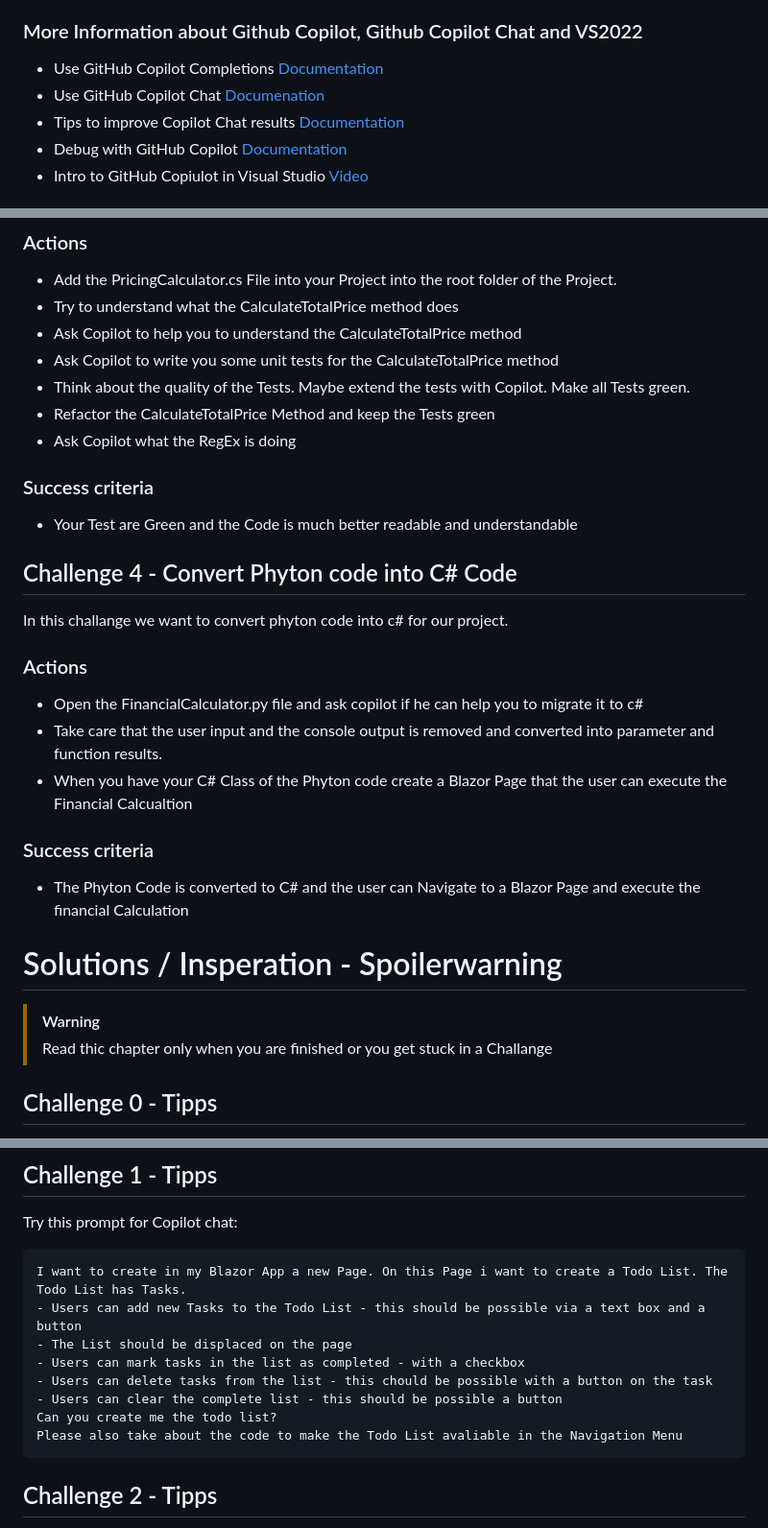
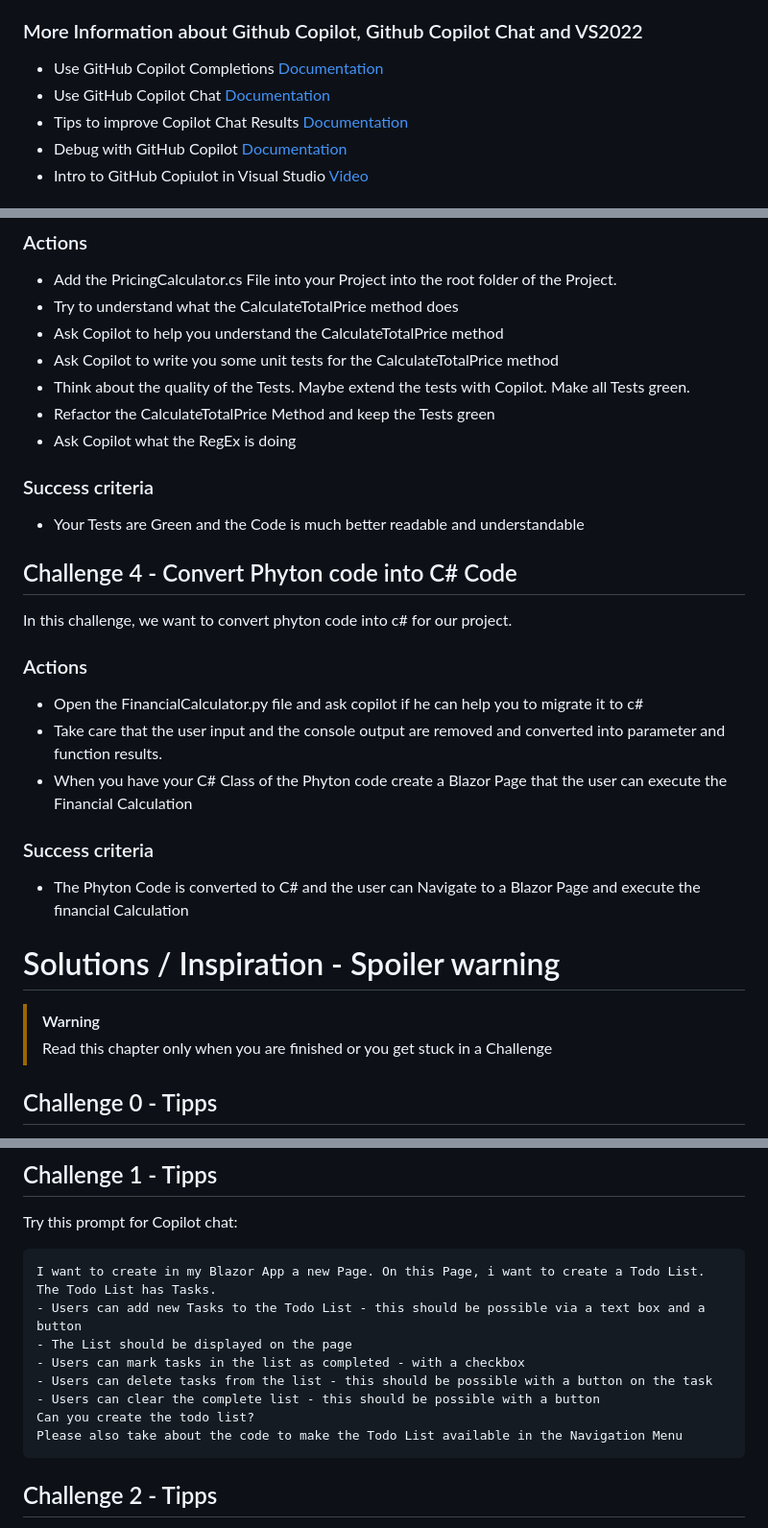
Before and after one commit to Blubern/GCH-CSharpAspUnitTest, a Markdown page: README.md, 3 parts joined by grey strips. Shown at 96% size. Rendered like a GitHub page.

````diff
--- a/README.md
+++ b/README.md
@@ -38,8 +38,8 @@ GitHub Copilot is not just a tool! It's your coding companion throughout this ha
 
 ### More Information about Github Copilot, Github Copilot Chat and VS2022
 - Use GitHub Copilot Completions [Documentation](https://learn.microsoft.com/en-us/visualstudio/ide/visual-studio-github-copilot-extension?view=vs-2022)
-- Use GitHub Copilot Chat [Documenation](https://learn.microsoft.com/en-us/visualstudio/ide/visual-studio-github-copilot-chat?view=vs-2022)
-- Tips to improve Copilot Chat results [Documentation](https://learn.microsoft.com/en-us/visualstudio/ide/copilot-chat-context?view=vs-2022)
+- Use GitHub Copilot Chat [Documentation](https://learn.microsoft.com/en-us/visualstudio/ide/visual-studio-github-copilot-chat?view=vs-2022)
+- Tips to improve Copilot Chat Results [Documentation](https://learn.microsoft.com/en-us/visualstudio/ide/copilot-chat-context?view=vs-2022)
 - Debug with GitHub Copilot [Documentation](https://learn.microsoft.com/en-us/visualstudio/debugger/debug-with-copilot?view=vs-2022)
 - Intro to GitHub Copiulot in Visual Studio [Video](https://www.youtube.com/watch?v=z1ycDvspv8U)
 
@@ -135,7 +135,7 @@ To create a UnitTest Project follow the following Steps:
 ### Actions
 - Add the PricingCalculator.cs File into your Project into the root folder of the Project.
 - Try to understand what the CalculateTotalPrice method does
-- Ask Copilot to help you to understand the CalculateTotalPrice method
+- Ask Copilot to help you understand the CalculateTotalPrice method
 - Ask Copilot to write you some unit tests for the CalculateTotalPrice method
 - Think about the quality of the Tests. Maybe extend the tests with Copilot. Make all Tests green.
 - Refactor the CalculateTotalPrice Method and keep the Tests green
@@ -143,23 +143,23 @@ To create a UnitTest Project follow the following Steps:
 
 ### Success criteria
 
-* Your Test are Green and the Code is much better readable and understandable
+* Your Tests are Green and the Code is much better readable and understandable
 
 ## Challenge 4 - Convert Phyton code into C# Code
-In this challange we want to convert phyton code into c# for our project.
+In this challenge, we want to convert phyton code into c# for our project.
 
 ### Actions
 - Open the FinancialCalculator.py file and ask copilot if he can help you to migrate it to c#
-- Take care that the user input and the console output is removed and converted into parameter and function results.
-- When you have your C# Class of the Phyton code create a Blazor Page that the user can execute the Financial Calcualtion
+- Take care that the user input and the console output are removed and converted into parameter and function results.
+- When you have your C# Class of the Phyton code create a Blazor Page that the user can execute the Financial Calculation
 
 ### Success criteria
 
 * The Phyton Code is converted to C# and the user can Navigate to a Blazor Page and execute the financial Calculation
 
-# Solutions / Insperation - Spoilerwarning
+# Solutions / Inspiration - Spoiler warning
 > [!WARNING]
-> Read thic chapter only when you are finished or you get stuck in a Challange
+> Read this chapter only when you are finished or you get stuck in a Challenge
 
 ## Challenge 0 - Tipps
 - Take a look in the: [More Information about Github Copilot, Github Copilot Chat and VS2022](#More-Information-about-Github-Copilot,-Github-Copilot-Chat-and-VS2022) section.
@@ -175,14 +175,14 @@ In this challange we want to convert phyton code into c# for our project.
 ## Challenge 1 - Tipps
 Try this prompt for Copilot chat:
 ```
-I want to create in my Blazor App a new Page. On this Page i want to create a Todo List. The Todo List has Tasks.
+I want to create in my Blazor App a new Page. On this Page, i want to create a Todo List. The Todo List has Tasks.
 - Users can add new Tasks to the Todo List - this should be possible via a text box and a button
-- The List should be displaced on the page
+- The List should be displayed on the page
 - Users can mark tasks in the list as completed - with a checkbox
-- Users can delete tasks from the list - this chould be possible with a button on the task
-- Users can clear the complete list - this should be possible a button
-Can you create me the todo list?
-Please also take about the code to make the Todo List avaliable in the Navigation Menu
+- Users can delete tasks from the list - this should be possible with a button on the task
+- Users can clear the complete list - this should be possible with a button
+Can you create the todo list?
+Please also take about the code to make the Todo List available in the Navigation Menu
 ```
 
 ## Challenge 2 - Tipps
````
Also changed, not shown: other parts of README.md (+20 -20 lines).
